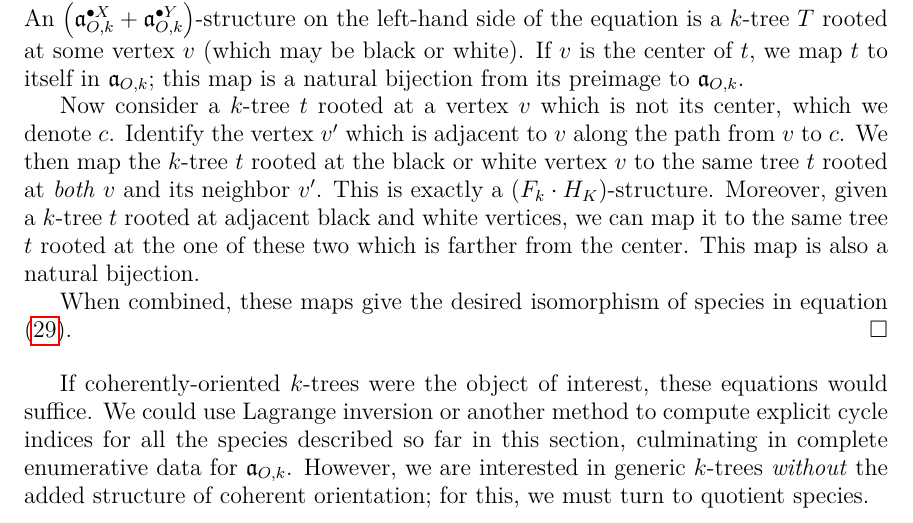
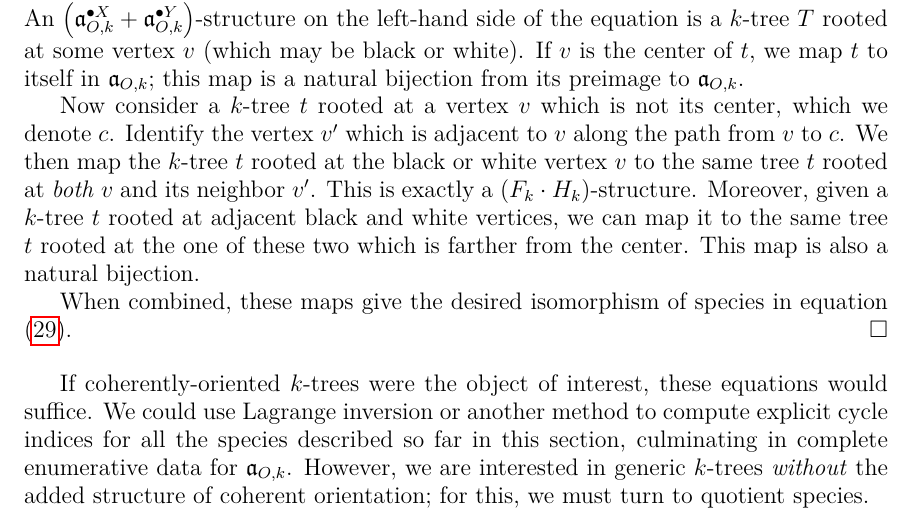
Before and after one commit to againerdewar/thesis, a LaTeX thesis (argthesis.tex): part of page 38 of 51, cut so that both start at the same text. Compiled offline with pdfLaTeX.

Commit message:
Correct capitalization error HK. #ira

```diff
--- a/argthesis.tex
+++ b/argthesis.tex
@@ -1100,7 +1100,7 @@ We can then write a dissymmetry theorem for coherently-oriented $k$-trees, follo
   Now consider a $k$-tree $t$ rooted at a vertex $v$ which is not its center, which we denote $c$.
   Identify the vertex $v'$ which is adjacent to $v$ along the path from $v$ to $c$.
   We then map the $k$-tree $t$ rooted at the black or white vertex $v$ to the same tree $t$ rooted at \emph{both} $v$ and its neighbor $v'$.
-  This is exactly a $\pbrac{F_{k} \cdot H_{K}}$-structure.
+  This is exactly a $\pbrac{F_{k} \cdot H_{k}}$-structure.
   Moreover, given a $k$-tree $t$ rooted at adjacent black and white vertices, we can map it to the same tree $t$ rooted at the one of these two which is farther from the center.
   This map is also a natural bijection.
 
```
